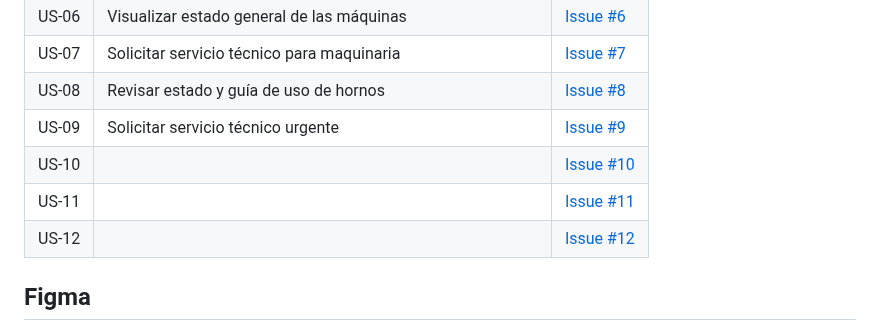
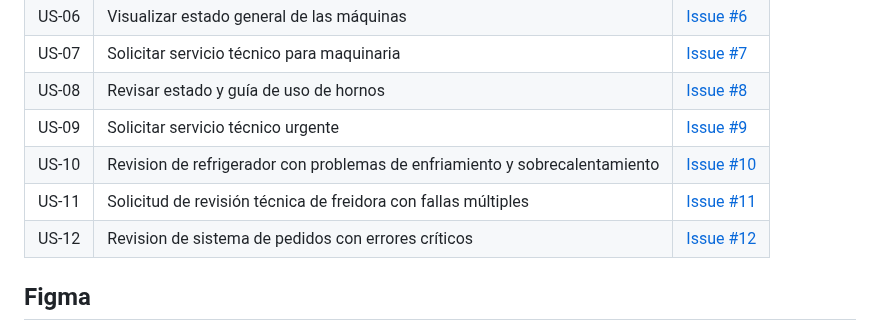
Before and after one commit to SICO-2026/SICO-FIS, a Markdown page: README.md, the part around the change. Rendered like a GitHub page.

```diff
--- a/README.md
+++ b/README.md
@@ -40,9 +40,9 @@
 | US-07 |Solicitar servicio técnico para maquinaria        | [Issue #7](https://github.com/SICO-2026/SICO-FIS/issues/3) |
 | US-08 |Revisar estado y guía de uso de hornos        | [Issue #8](https://github.com/SICO-2026/SICO-FIS/issues/2) |
 | US-09 |Solicitar servicio técnico urgente        | [Issue #9](https://github.com/SICO-2026/SICO-FIS/issues/1) |
-| US-10 |        | [Issue #10](https://github.com/SICO-2026/SICO-FIS/issues/7) |
-| US-11 |        | [Issue #11](https://github.com/SICO-2026/SICO-FIS/issues/6) |
-| US-12 |        | [Issue #12](https://github.com/SICO-2026/SICO-FIS/issues/5) |
+| US-10 |Revision de refrigerador con problemas de enfriamiento y sobrecalentamiento        | [Issue #10](https://github.com/SICO-2026/SICO-FIS/issues/7) |
+| US-11 |Solicitud de revisión técnica de freidora con fallas múltiples        | [Issue #11](https://github.com/SICO-2026/SICO-FIS/issues/6) |
+| US-12 |Revision de sistema de pedidos con errores críticos        | [Issue #12](https://github.com/SICO-2026/SICO-FIS/issues/5) |
 
 ## Figma
 
```
